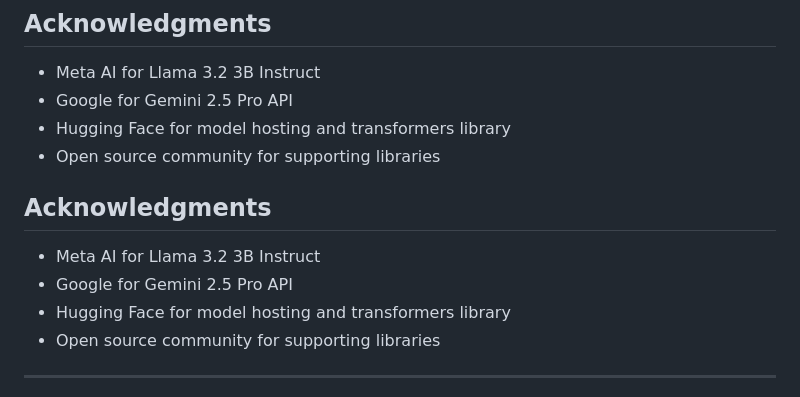
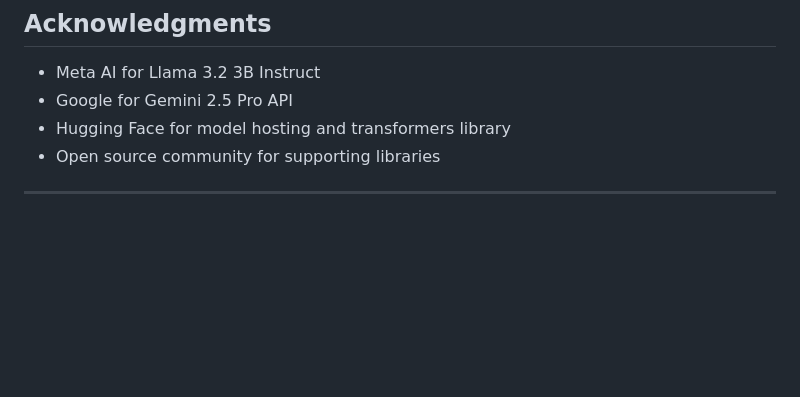
Before and after one commit to VinayakFTW/pulse_cli, a Markdown page: README.md, the part around the change. Rendered like a GitHub page; blank space fills up the shorter version.

```diff
--- a/README.md
+++ b/README.md
@@ -374,13 +374,6 @@ SOFTWARE.
 - Hugging Face for model hosting and transformers library
 - Open source community for supporting libraries
 
-## Acknowledgments
-
-- Meta AI for Llama 3.2 3B Instruct
-- Google for Gemini 2.5 Pro API
-- Hugging Face for model hosting and transformers library
-- Open source community for supporting libraries
-
 ---
 
 **Note**: This is a development tool that executes shell commands on your system. Always review the commands the agent plans to execute and use appropriate caution, especially with destructive operations.
```
